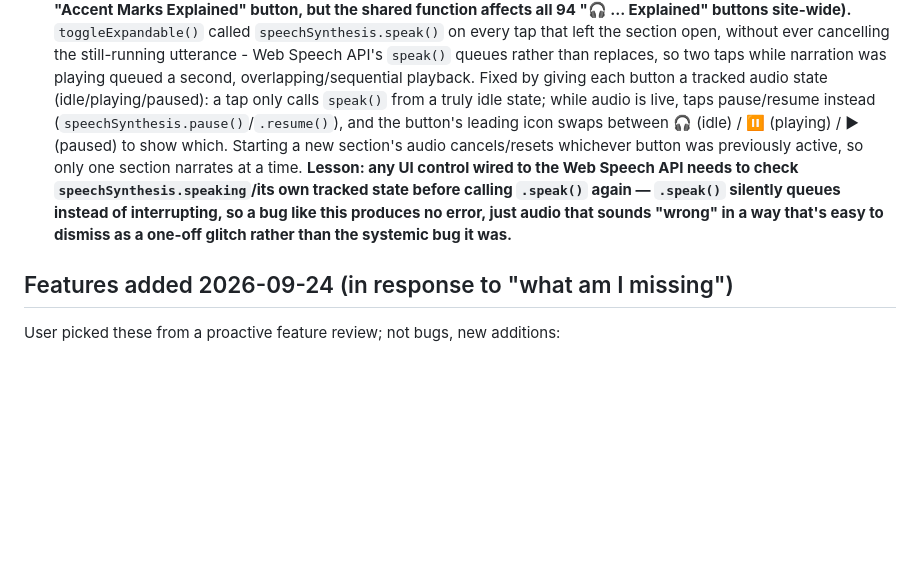
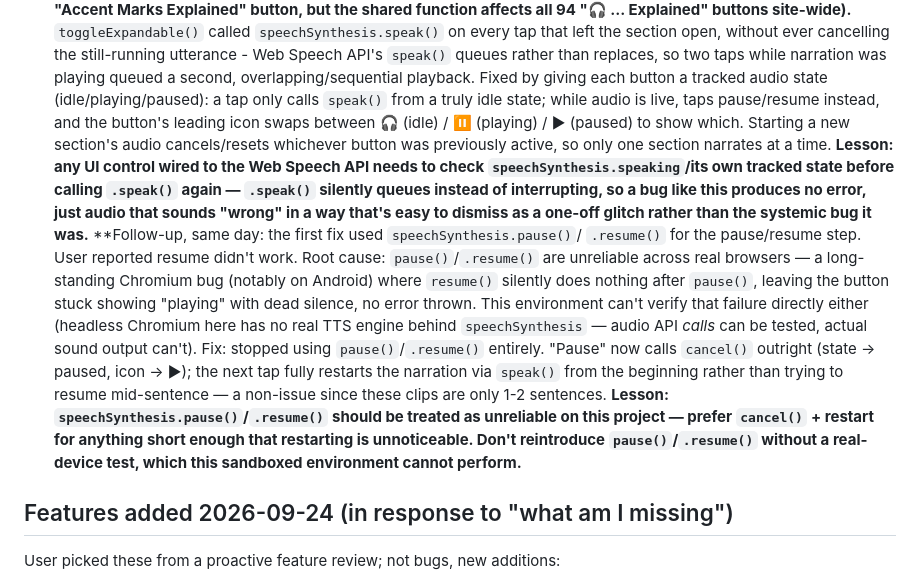
Before and after one commit to Aswinksanthosh/French-Notes, a Markdown page: context.md, the part around the change. Rendered like a GitHub page; blank space fills up the shorter version.

Commit message:
Log pause()/resume() reliability fix in context.md
Co-Authored-By: Claude Sonnet 5 <noreply@anthropic.com>
Claude-Session: https://claude.ai/code/session_01XgVMP6uH9fUWP8QAoukBuQ

```diff
--- a/context.md
+++ b/context.md
@@ -290,16 +290,34 @@ incident transcript.
   playing queued a second, overlapping/sequential playback. Fixed by
   giving each button a tracked audio state (idle/playing/paused): a tap
   only calls `speak()` from a truly idle state; while audio is live, taps
-  pause/resume instead (`speechSynthesis.pause()`/`.resume()`), and the
-  button's leading icon swaps between 🎧 (idle) / ⏸ (playing) / ▶ (paused)
-  to show which. Starting a new section's audio cancels/resets whichever
-  button was previously active, so only one section narrates at a time.
+  pause/resume instead, and the button's leading icon swaps between
+  🎧 (idle) / ⏸ (playing) / ▶ (paused) to show which. Starting a new
+  section's audio cancels/resets whichever button was previously active,
+  so only one section narrates at a time.
   **Lesson: any UI control wired to the Web Speech API needs to check
   `speechSynthesis.speaking`/its own tracked state before calling
   `.speak()` again — `.speak()` silently queues instead of
   interrupting, so a bug like this produces no error, just audio that
   sounds "wrong" in a way that's easy to dismiss as a one-off glitch
   rather than the systemic bug it was.**
+  **Follow-up, same day: the first fix used `speechSynthesis.pause()`/
+  `.resume()` for the pause/resume step. User reported resume didn't
+  work. Root cause: `pause()`/`.resume()` are unreliable across real
+  browsers — a long-standing Chromium bug (notably on Android) where
+  `resume()` silently does nothing after `pause()`, leaving the button
+  stuck showing "playing" with dead silence, no error thrown. This
+  environment can't verify that failure directly either (headless
+  Chromium here has no real TTS engine behind `speechSynthesis` — audio
+  API *calls* can be tested, actual sound output can't). Fix: stopped
+  using `pause()`/`.resume()` entirely. "Pause" now calls `cancel()`
+  outright (state → paused, icon → ▶); the next tap fully restarts the
+  narration via `speak()` from the beginning rather than trying to
+  resume mid-sentence — a non-issue since these clips are only 1-2
+  sentences. **Lesson: `speechSynthesis.pause()`/`.resume()` should be
+  treated as unreliable on this project — prefer `cancel()` + restart
+  for anything short enough that restarting is unnoticeable. Don't
+  reintroduce `pause()`/`.resume()` without a real-device test, which
+  this sandboxed environment cannot perform.**
 
 ## Features added 2026-09-24 (in response to "what am I missing")
 
```
